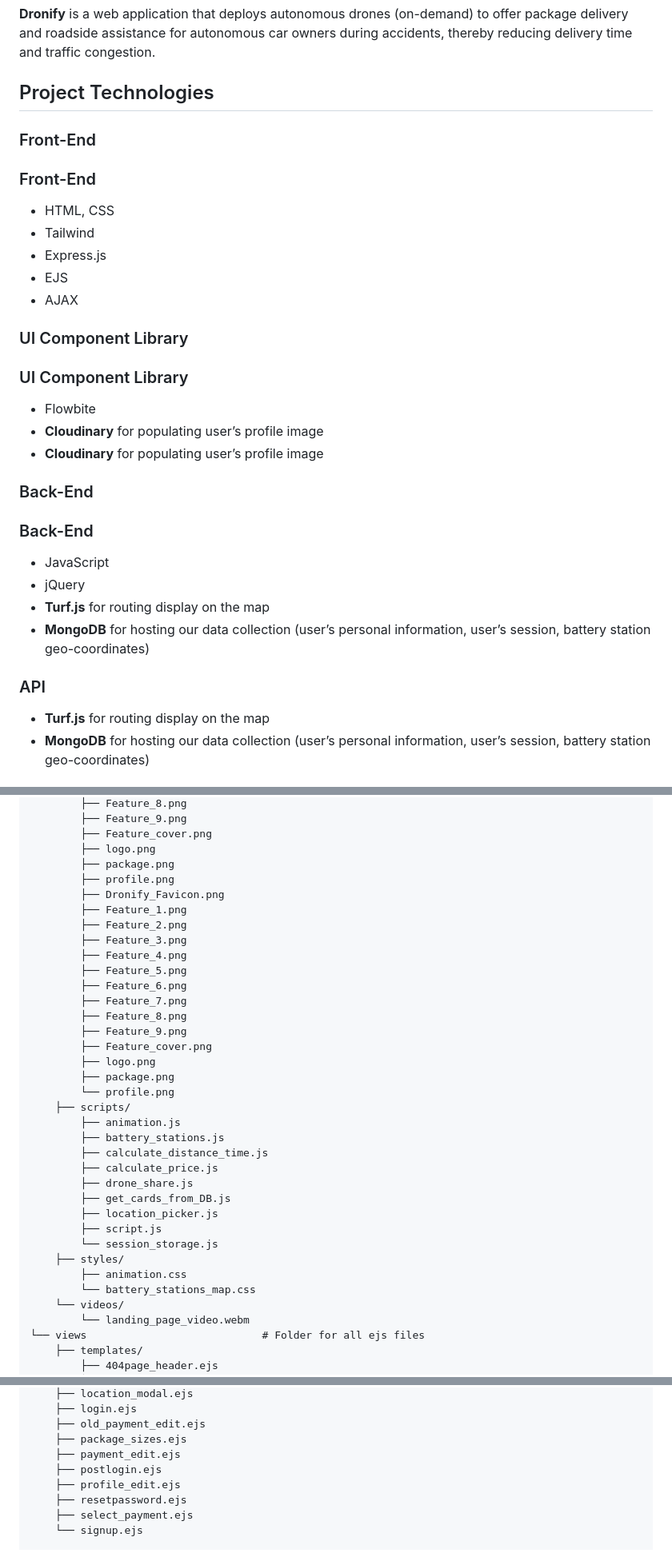
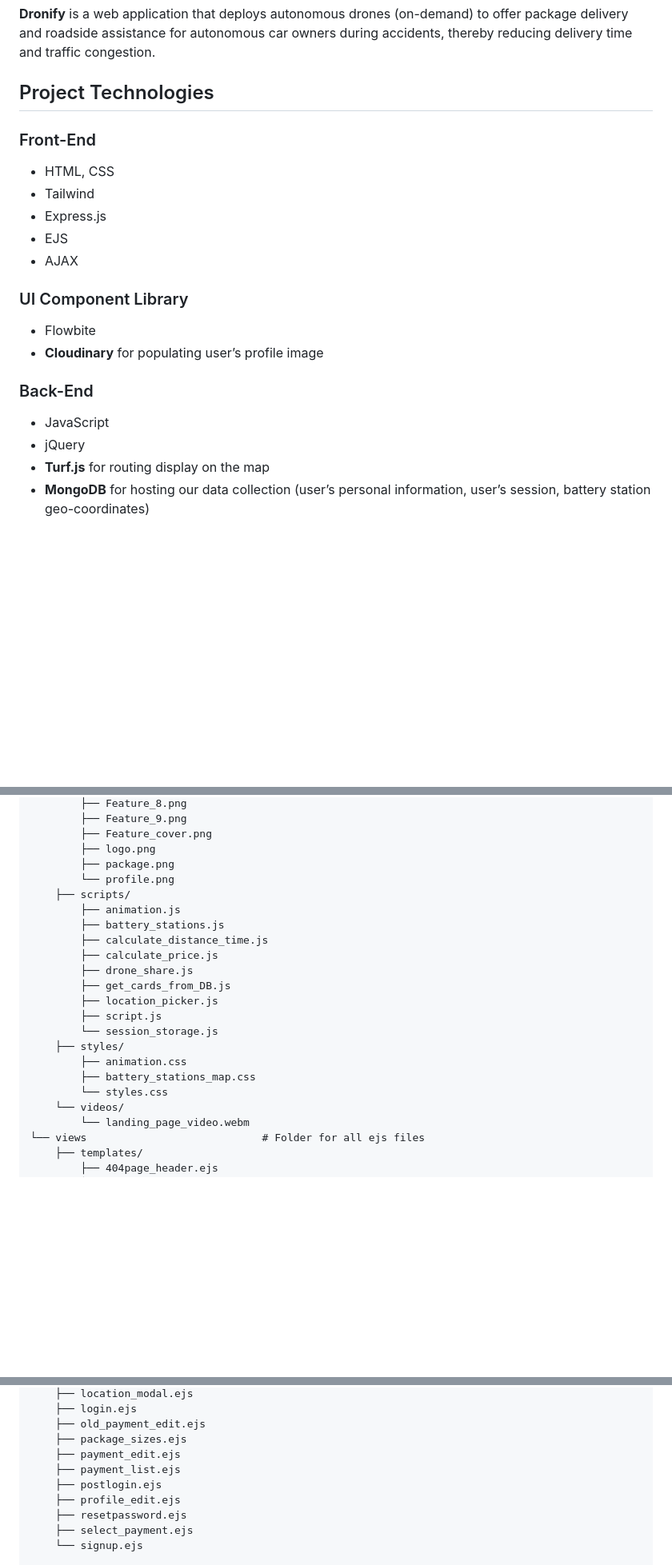
Before and after one commit to nueiwai/2800-202410-DTC10, a Markdown page: README.md, 3 parts joined by grey strips. Shown: that part at 80% size. Rendered like a GitHub page; blank space fills up the shorter version.

```diff
--- a/README.md
+++ b/README.md
@@ -16,7 +16,7 @@
 **Dronify** is a web application that deploys autonomous drones (on-demand) to offer package delivery and roadside assistance for autonomous car owners during accidents, thereby reducing delivery time and traffic congestion.
 
 ## Project Technologies
-### Front-End
+
 ### Front-End
 * HTML, CSS
 * Tailwind
@@ -25,19 +25,12 @@
 * AJAX
 
 ### UI Component Library
-### UI Component Library
 * Flowbite
-* **Cloudinary** for populating user’s profile image
 * **Cloudinary** for populating user’s profile image
 
 ### Back-End
-### Back-End
 * JavaScript
 * jQuery
-* **Turf.js** for routing display on the map
-* **MongoDB** for hosting our data collection (user’s personal information, user’s session, battery station geo-coordinates)
-
-### API
 * **Turf.js** for routing display on the map
 * **MongoDB** for hosting our data collection (user’s personal information, user’s session, battery station geo-coordinates)
 
@@ -96,20 +82,6 @@ It has the following subfolders and files:
         ├── Feature_cover.png
         ├── logo.png
         ├── package.png
-        ├── profile.png
-        ├── Dronify_Favicon.png
-        ├── Feature_1.png
-        ├── Feature_2.png
-        ├── Feature_3.png
-        ├── Feature_4.png
-        ├── Feature_5.png
-        ├── Feature_6.png
-        ├── Feature_7.png
-        ├── Feature_8.png
-        ├── Feature_9.png
-        ├── Feature_cover.png
-        ├── logo.png
-        ├── package.png
         └── profile.png
     ├── scripts/
         ├── animation.js
@@ -123,7 +95,8 @@ It has the following subfolders and files:
         └── session_storage.js
     ├── styles/
         ├── animation.css
-        └── battery_stations_map.css
+        ├── battery_stations_map.css
+        └── styles.css
     └── videos/
         └── landing_page_video.webm
 └── views                            # Folder for all ejs files
@@ -147,6 +120,7 @@ It has the following subfolders and files:
     ├── old_payment_edit.ejs
     ├── package_sizes.ejs
     ├── payment_edit.ejs
+    ├── payment_list.ejs
     ├── postlogin.ejs
     ├── profile_edit.ejs
     ├── resetpassword.ejs
```
Also changed, not shown: other parts of README.md (+2 -9 lines).
